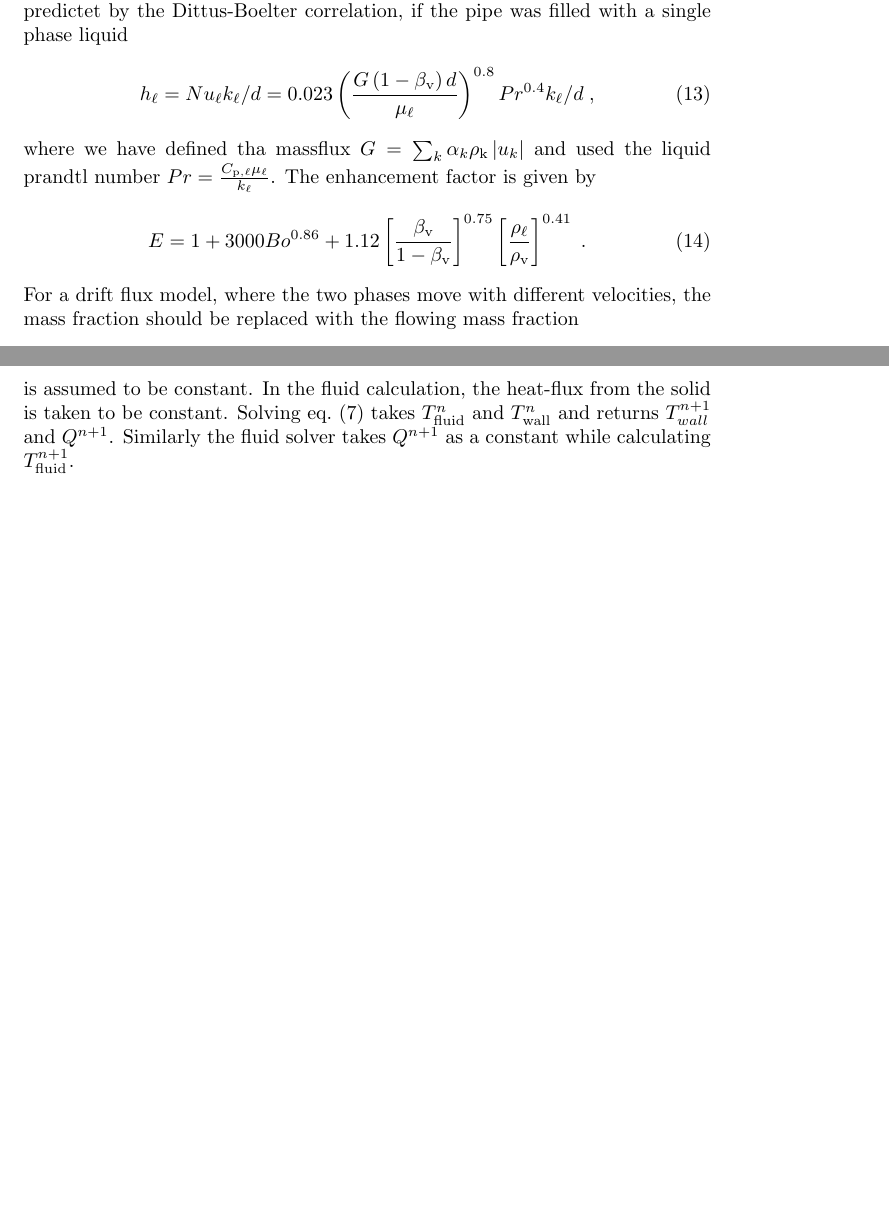
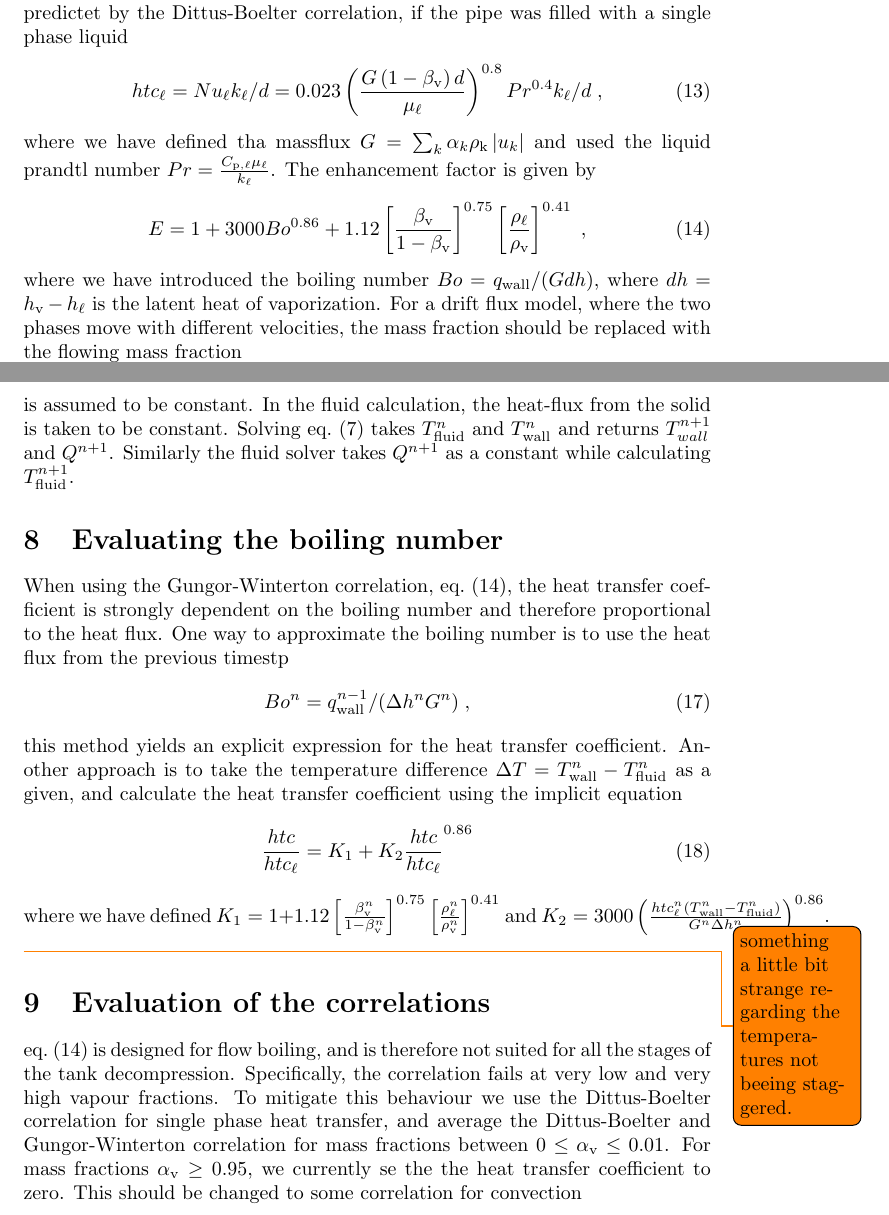
Before and after one commit to EirikJaccheri/2025-note-heat-transfer, a LaTeX document (heat-transfer.tex): two parts of pages 4 and 5 of 5, joined at a grey line, cut so that both start at the same text, the shorter picture padded with empty space. Compiled offline with pdfLaTeX.

Commit message:
added part about large and small void fraction

```diff
--- a/heat-transfer.tex
+++ b/heat-transfer.tex
@@ -105,13 +105,14 @@ where the reynolds number is given by $Re = \frac{\rho_{\text{m}} u_{\text{m}} d
 \section{Gungor-Winterton 87}
 The gungor-winterton correlation is a correlation intended for flow boiling in a pipe, where the heat from the pipe wall causes the fluid to boil. The correlation is given in terms of an enhancement factor $E$, multiplied with the heat transfer predictet by the Dittus-Boelter correlation, if the pipe was filled with a single phase liquid
 \begin{equation}
-    h_{\ell} = Nu_{\ell} k_{\ell} / d = 0.023 \left(\frac{G  \left(1 - \beta_{\text{v}}\right) d}{\mu_{\ell}} \right)^{0.8} Pr^{0.4} k_{\ell} / d\;,
+    htc_{\ell} = Nu_{\ell} k_{\ell} / d = 0.023 \left(\frac{G  \left(1 - \beta_{\text{v}}\right) d}{\mu_{\ell}} \right)^{0.8} Pr^{0.4} k_{\ell} / d\;,
 \end{equation}
 where we have defined tha massflux $G = \sum_{k} \alpha_{k} \rho_{\text{k}} \left| u_{k}\right|$ and used the liquid prandtl number $Pr = \frac{C_{\text{p},\ell} \mu_{\ell}}{k_{\ell}}$. The enhancement factor is given by
 \begin{equation}
-    E = 1 + 3000Bo^{0.86} + 1.12 \left[\frac{\beta_{\text{v}}}{1-\beta_{\text{v}}}\right]^{0.75} \left[ \frac{\rho_{\ell}}{\rho_{\text{v}}} \right]^{0.41}\;.
+    E = 1 + 3000Bo^{0.86} + 1.12 \left[\frac{\beta_{\text{v}}}{1-\beta_{\text{v}}}\right]^{0.75} \left[ \frac{\rho_{\ell}}{\rho_{\text{v}}} \right]^{0.41}\;,
+    \label{eq:gw87}
 \end{equation}
-For a drift flux model, where the two phases move with different velocities, the mass fraction should be replaced with the flowing mass fraction
+where we have introduced the boiling number $Bo =  q_{\text{wall}} / ( G dh)$, where $dh = h_{\text{v}} - h_{\ell}$ is the latent heat of vaporization. For a drift flux model, where the two phases move with different velocities, the mass fraction should be replaced with the flowing mass fraction
 \begin{equation}
     \beta_{\text{v}}^{\text{flow}} = \frac{\alpha_{\text{v}} \rho_{\text{v}} \left| u_{\text{v}} \right|}{G}\;.
 \end{equation}
@@ -127,4 +128,18 @@ This is the correlation used by Anders to calculate the heat transfer to the liq
 \section{Staggered solution strategy}
 We solve the copuled fluid and wall heat transfer equations using a staggered solution strategy. In the calculation of the wall conduction, the fluid temperature is assumed to be constant. In the fluid calculation, the heat-flux from the solid is taken to be constant. Solving \cref{eq:heat_conduction} takes $T_{\text{fluid}}^n$ and $T_{\text{wall}}^n$ and returns $T_{wall}^{n+1}$ and $Q^{n+1}$. Similarly the fluid solver takes $Q^{n+1}$ as a constant while calculating $T_{\text{fluid}}^{n+1}$.
 
+\section{Evaluating the boiling number}
+When using the Gungor-Winterton correlation, \cref{eq:gw87}, the heat transfer coefficient is strongly dependent on the boiling number and therefore proportional to the heat flux. One way to approximate the boiling number is to use the heat flux from the previous timestp
+\begin{equation}
+    Bo^{n} = q_{\text{wall}}^{n-1} / (\Delta h^{n} G^{n})\;,
+\end{equation}
+this method yields an explicit expression for the heat transfer coefficient. Another approach is to take the temperature difference $\Delta T = T_{\text{wall}}^n - T_{\text{fluid}}^n$ as a given, and calculate the heat transfer coefficient using the implicit equation
+\begin{equation}
+    \frac{htc}{htc_{\ell}} = K_{1} + K_{2} \frac{htc}{htc_{\ell}}^{0.86}
+\end{equation}
+where we have defined $K_{1} = 1 + 1.12 \left[\frac{\beta_{\text{v}}^n}{1-\beta_{\text{v}}^n}\right]^{0.75} \left[ \frac{\rho_{\ell}^n}{\rho_{\text{v}}^n} \right]^{0.41}$ and $K_{2} = 3000\left( \frac{htc_{\ell}^n \left( T_{\text{wall}}^n - T_{\text{fluid}}^n\right)}{G^n \Delta h^n} \right)^{0.86}$.
+\todo{something a little bit strange regarding the temperatures not beeing staggered.}
+
+\section{Evaluation of the correlations}
+\cref{eq:gw87} is designed for flow boiling, and is therefore not suited for all the stages of the tank decompression. Specifically, the correlation fails at very low and very high vapour fractions. To mitigate this behaviour we use the Dittus-Boelter correlation for single phase heat transfer, and average the Dittus-Boelter and Gungor-Winterton correlation for mass fractions between $0 \leq \alpha_{\text{v}} \leq 0.01$. For mass fractions $\alpha_{\text{v}} \geq 0.95$, we currently se the the heat transfer coefficient to zero. This should be changed to some correlation for convection
 \end{document}
```
Also changed, not shown: heat-transfer.tex (4 more changed lines).
